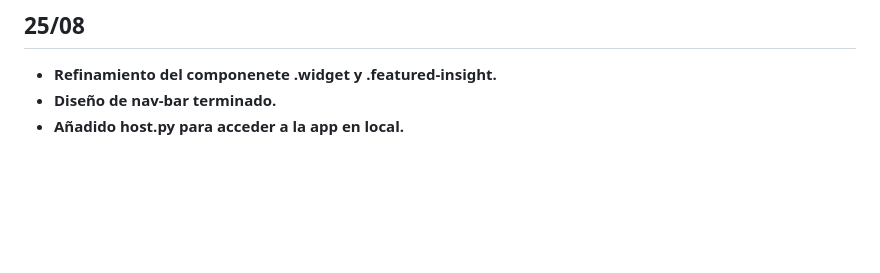
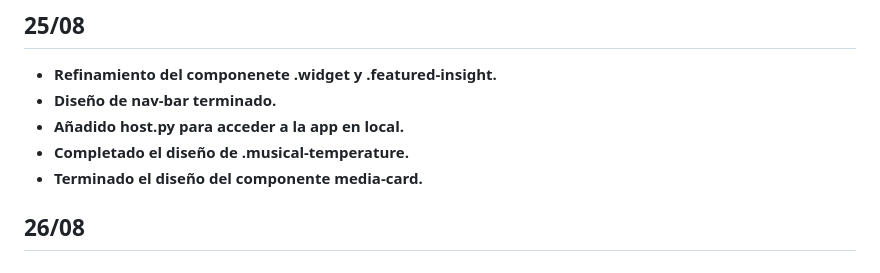
Before and after one commit to JoseNL27/OverPlay, a Markdown page: CHANGELOG.md, the part around one of its changes. Rendered like a GitHub page; blank space fills up the shorter version.

Commit message:
docs: changelog correction

```diff
--- a/CHANGELOG.md
+++ b/CHANGELOG.md
@@ -89,3 +94,7 @@
 * **Refinamiento del componenete .widget y .featured-insight.**
 * **Diseño de nav-bar terminado.**
 * **Añadido host.py para acceder a la app en local.**
+* **Completado el diseño de .musical-temperature.**
+* **Terminado el diseño del componente media-card.**
+
+## 26/08
```
Also changed, not shown: other parts of CHANGELOG.md (+24 -19 lines).
